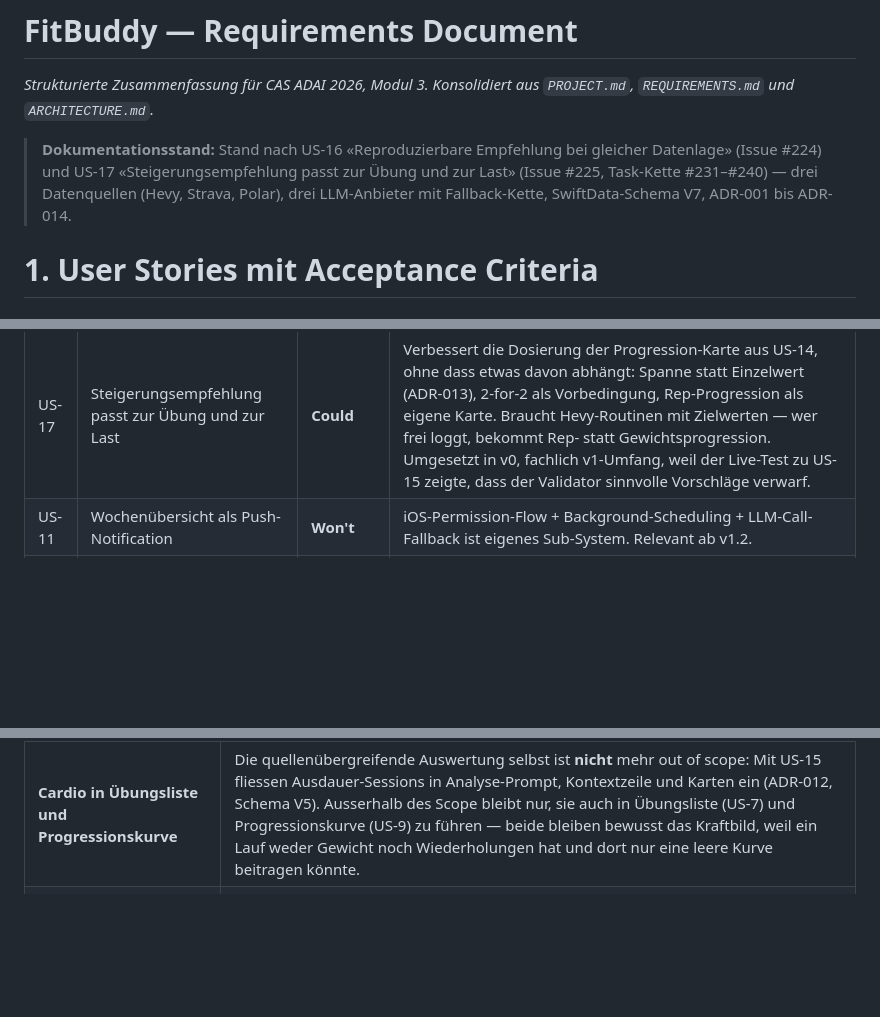
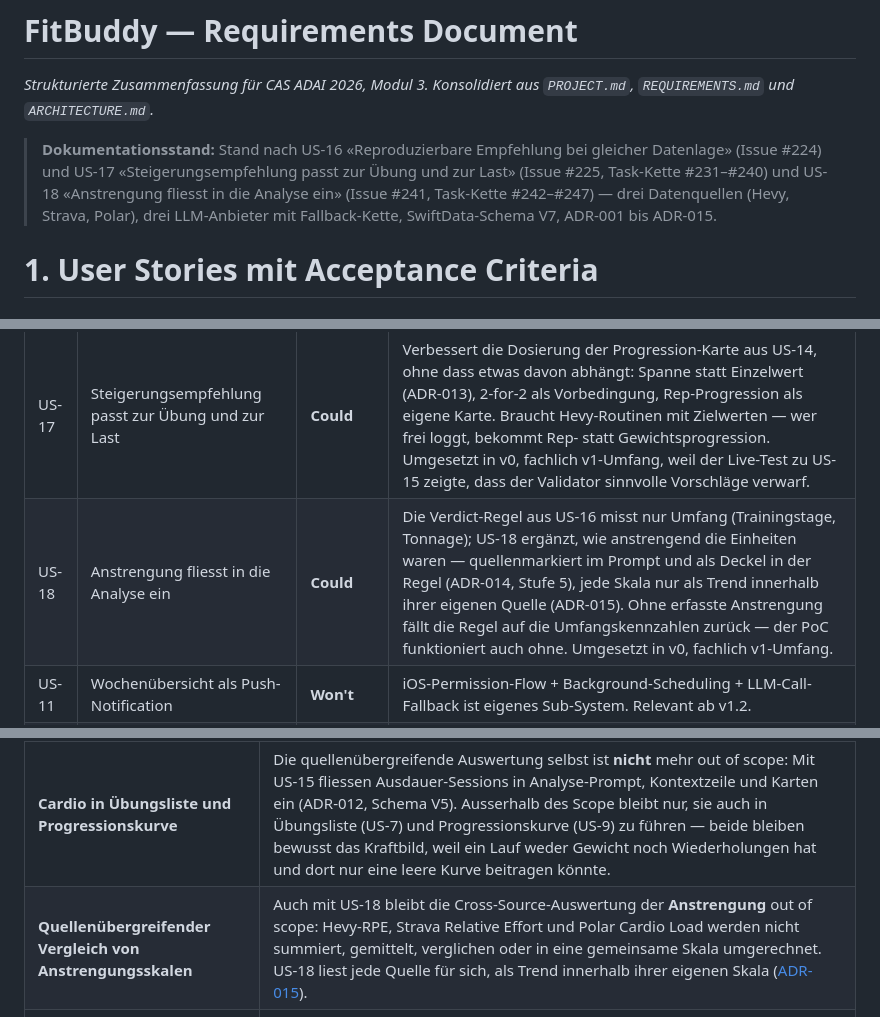
Before and after one commit to fitbuddies-cas/fitbuddy, a Markdown page: docs/REQUIREMENTS.md, 3 parts joined by grey strips. Drawn GitHub-style; blank space fills up the shorter version.

```diff
--- a/docs/REQUIREMENTS.md
+++ b/docs/REQUIREMENTS.md
@@ -2,7 +2,7 @@
 *Strukturierte Zusammenfassung für CAS ADAI 2026, Modul 3.
 Konsolidiert aus `PROJECT.md`, `REQUIREMENTS.md` und `ARCHITECTURE.md`.*
 
-> **Dokumentationsstand:** Stand nach US-16 «Reproduzierbare Empfehlung bei gleicher Datenlage» (Issue #224) und US-17 «Steigerungsempfehlung passt zur Übung und zur Last» (Issue #225, Task-Kette #231–#240) — drei Datenquellen (Hevy, Strava, Polar), drei LLM-Anbieter mit Fallback-Kette, SwiftData-Schema V7, ADR-001 bis ADR-014.
+> **Dokumentationsstand:** Stand nach US-16 «Reproduzierbare Empfehlung bei gleicher Datenlage» (Issue #224) und US-17 «Steigerungsempfehlung passt zur Übung und zur Last» (Issue #225, Task-Kette #231–#240) und US-18 «Anstrengung fliesst in die Analyse ein» (Issue #241, Task-Kette #242–#247) — drei Datenquellen (Hevy, Strava, Polar), drei LLM-Anbieter mit Fallback-Kette, SwiftData-Schema V7, ADR-001 bis ADR-015.
 
 
 # 1. User Stories mit Acceptance Criteria
@@ -247,6 +268,7 @@ Out of Scope — siehe Abschnitt 4.
 | US-10 | Daten manuell neu laden | **Could** | iOS-Pattern, das User erwarten — kein Showstopper. 1–2 Tage Aufwand, ergänzt US-2 AC2. |
 | US-16 | Reproduzierbare Empfehlung bei gleicher Datenlage | **Could** | Macht die Analyse nachvollziehbar: Bei unveränderter Datenlage entscheidet die App das Verdict aus ihren eigenen Kennzahlen (ADR-014), das Modell formuliert nur noch. Wo die Kennzahlen kein Urteil tragen, sagt die vierte Klasse `insufficientData` das offen. Der PoC funktioniert auch ohne; fachlich v1-Umfang, weil der Live-Test zu US-15 drei Verdicts in drei Läufen zeigte. |
 | US-17 | Steigerungsempfehlung passt zur Übung und zur Last | **Could** | Verbessert die Dosierung der Progression-Karte aus US-14, ohne dass etwas davon abhängt: Spanne statt Einzelwert (ADR-013), 2-for-2 als Vorbedingung, Rep-Progression als eigene Karte. Braucht Hevy-Routinen mit Zielwerten — wer frei loggt, bekommt Rep- statt Gewichtsprogression. Umgesetzt in v0, fachlich v1-Umfang, weil der Live-Test zu US-15 zeigte, dass der Validator sinnvolle Vorschläge verwarf. |
+| US-18 | Anstrengung fliesst in die Analyse ein | **Could** | Die Verdict-Regel aus US-16 misst nur Umfang (Trainingstage, Tonnage); US-18 ergänzt, wie anstrengend die Einheiten waren — quellenmarkiert im Prompt und als Deckel in der Regel (ADR-014, Stufe 5), jede Skala nur als Trend innerhalb ihrer eigenen Quelle (ADR-015). Ohne erfasste Anstrengung fällt die Regel auf die Umfangskennzahlen zurück — der PoC funktioniert auch ohne. Umgesetzt in v0, fachlich v1-Umfang. |
 | US-11 | Wochenübersicht als Push-Notification | **Won't** | iOS-Permission-Flow + Background-Scheduling + LLM-Call-Fallback ist eigenes Sub-System. Relevant ab v1.2. |
 | US-12 | Trainingsvorschlag zurück in Hevy schreiben | **Won't** | Setzt Hevy PRO voraus, erfordert UX-Klärung (Write-Target, Undo). Risiko: Empfehlung falsch übernommen. Relevant ab v1.2. |
 
@@ -278,6 +300,7 @@ Bewusst ausgeschlossen für den PoC. Dokumentiert, damit später kein Scope-Cree
 | **US-11** Push-Notifications (Wochenübersicht) | iOS-Permission-Flow, Background-Scheduling, LLM-Fallback bei Offline-Zustand — eigenes Sub-System. Frühestens v1.2 sinnvoll, wenn Retention-Daten zeigen, dass User die App nicht regelmässig öffnen. |
 | **US-12** Write-back nach Hevy | Erfordert Hevy PRO, ungeklärtes Write-Target (Routine vs. zukünftiges Workout) und Undo-UX. Falsch übernommene AI-Empfehlung ist ein realer Schaden für den User (R3). |
 | **Cardio in Übungsliste und Progressionskurve** | Die quellenübergreifende Auswertung selbst ist **nicht** mehr out of scope: Mit US-15 fliessen Ausdauer-Sessions in Analyse-Prompt, Kontextzeile und Karten ein (ADR-012, Schema V5). Ausserhalb des Scope bleibt nur, sie auch in Übungsliste (US-7) und Progressionskurve (US-9) zu führen — beide bleiben bewusst das Kraftbild, weil ein Lauf weder Gewicht noch Wiederholungen hat und dort nur eine leere Kurve beitragen könnte. |
+| **Quellenübergreifender Vergleich von Anstrengungsskalen** | Auch mit US-18 bleibt die Cross-Source-Auswertung der **Anstrengung** out of scope: Hevy-RPE, Strava Relative Effort und Polar Cardio Load werden nicht summiert, gemittelt, verglichen oder in eine gemeinsame Skala umgerechnet. US-18 liest jede Quelle für sich, als Trend innerhalb ihrer eigenen Skala ([ADR-015](adr/ADR-015-anstrengungsskalen-getrennt.md)). |
 | **Apple Health Integration** | Siehe Risiko 1 — Vorschlag: OUT für PoC. |
 | **i18n / Lokalisierung** | English-only ist Definition of Done — kein Framework, keine zweite Sprache. Spart Übersetzungs-Roundtrips beim Prompt-Tuning. |
 | **App Store Release** | Distribution ausschliesslich via TestFlight / Sideload. Spart App-Store-Review, Marketing-Assets und Compliance-Roundtrips. |
```
Also changed, not shown: other parts of docs/REQUIREMENTS.md (+22 -1 lines).
